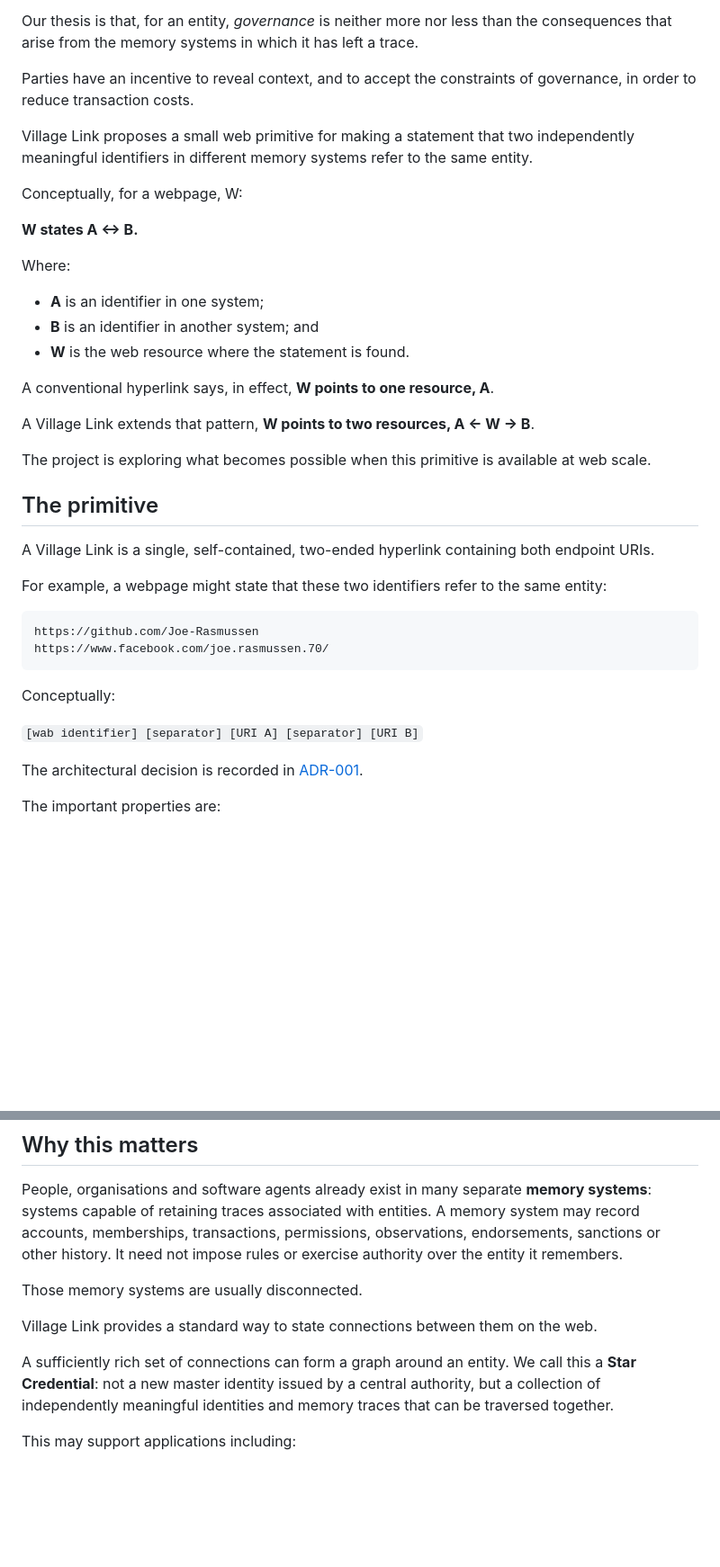
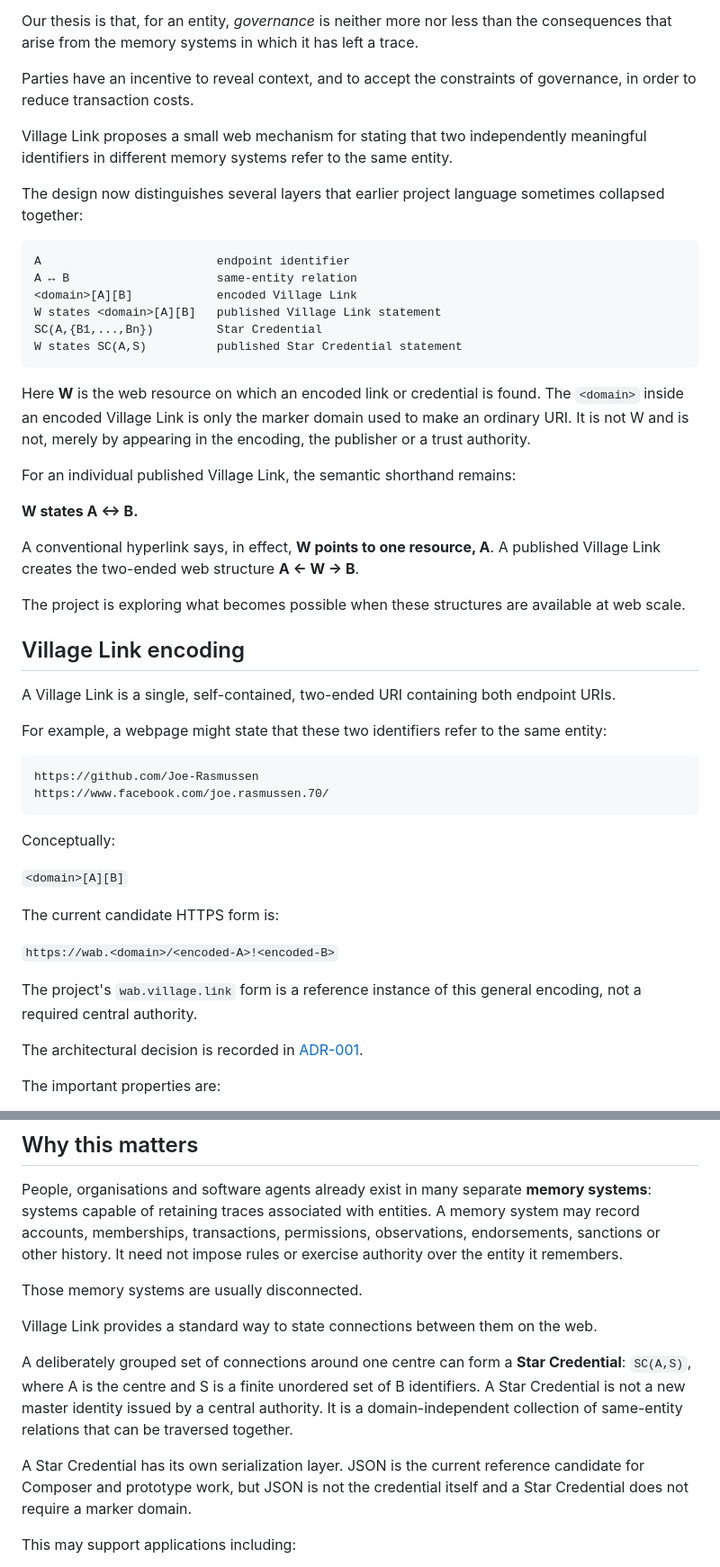
Before and after one commit to Inky-Tech-Pty-Ltd/VillageLink, a Markdown page: README.md, 2 parts joined by grey strips. Shown at 90% size. GitHub-like rendering; blank space fills up the shorter version.

Commit message:
Explain the layered object model in README

````diff
--- a/README.md
+++ b/README.md
@@ -25,27 +25,32 @@ Our thesis is that, for an entity, _governance_ is neither more nor less than th
 
 Parties have an incentive to reveal context, and to accept the constraints of governance, in order to reduce transaction costs.
 
-Village Link proposes a small web primitive for making a statement that two independently meaningful identifiers in different memory systems refer to the same entity.
+Village Link proposes a small web mechanism for stating that two independently meaningful identifiers in different memory systems refer to the same entity.
 
-Conceptually, for a webpage, W:
+The design now distinguishes several layers that earlier project language sometimes collapsed together:
+
+```text
+A                         endpoint identifier
+A ↔ B                     same-entity relation
+<domain>[A][B]            encoded Village Link
+W states <domain>[A][B]   published Village Link statement
+SC(A,{B1,...,Bn})         Star Credential
+W states SC(A,S)          published Star Credential statement
+```
+
+Here **W** is the web resource on which an encoded link or credential is found. The `<domain>` inside an encoded Village Link is only the marker domain used to make an ordinary URI. It is not W and is not, merely by appearing in the encoding, the publisher or a trust authority.
+
+For an individual published Village Link, the semantic shorthand remains:
 
 **W states A ↔ B.**
 
-Where:
+A conventional hyperlink says, in effect, **W points to one resource, A**. A published Village Link creates the two-ended web structure **A ← W → B**.
 
-- **A** is an identifier in one system;
-- **B** is an identifier in another system; and
-- **W** is the web resource where the statement is found.
+The project is exploring what becomes possible when these structures are available at web scale.
 
-A conventional hyperlink says, in effect, **W points to one resource, A**.
+## Village Link encoding
 
-A Village Link extends that pattern, **W points to two resources, A ← W → B**.
-
-The project is exploring what becomes possible when this primitive is available at web scale.
-
-## The primitive
-
-A Village Link is a single, self-contained, two-ended hyperlink containing both endpoint URIs.
+A Village Link is a single, self-contained, two-ended URI containing both endpoint URIs.
 
 For example, a webpage might state that these two identifiers refer to the same entity:
 
@@ -56,7 +61,13 @@ https://www.facebook.com/joe.rasmussen.70/
 
 Conceptually:
 
-`[wab identifier] [separator] [URI A] [separator] [URI B]`
+`<domain>[A][B]`
+
+The current candidate HTTPS form is:
+
+`https://wab.<domain>/<encoded-A>!<encoded-B>`
+
+The project's `wab.village.link` form is a reference instance of this general encoding, not a required central authority.
 
 The architectural decision is recorded in [ADR-001](docs/adr/001-two-ended-uri.md).
 
@@ -94,7 +105,9 @@ Those memory systems are usually disconnected.
 
 Village Link provides a standard way to state connections between them on the web.
 
-A sufficiently rich set of connections can form a graph around an entity. We call this a **Star Credential**: not a new master identity issued by a central authority, but a collection of independently meaningful identities and memory traces that can be traversed together.
+A deliberately grouped set of connections around one centre can form a **Star Credential**: `SC(A,S)`, where A is the centre and S is a finite unordered set of B identifiers. A Star Credential is not a new master identity issued by a central authority. It is a domain-independent collection of same-entity relations that can be traversed together.
+
+A Star Credential has its own serialization layer. JSON is the current reference candidate for Composer and prototype work, but JSON is not the credential itself and a Star Credential does not require a marker domain.
 
 This may support applications including:
 
````
Also changed, not shown: other parts of README.md (+2 -1 lines).
